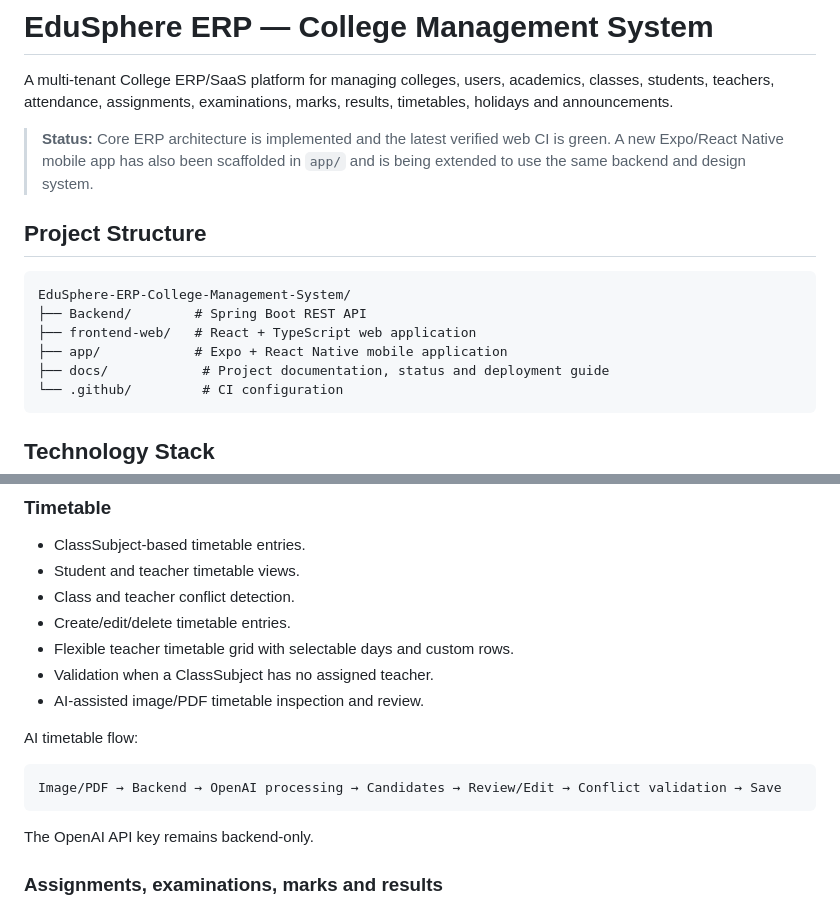
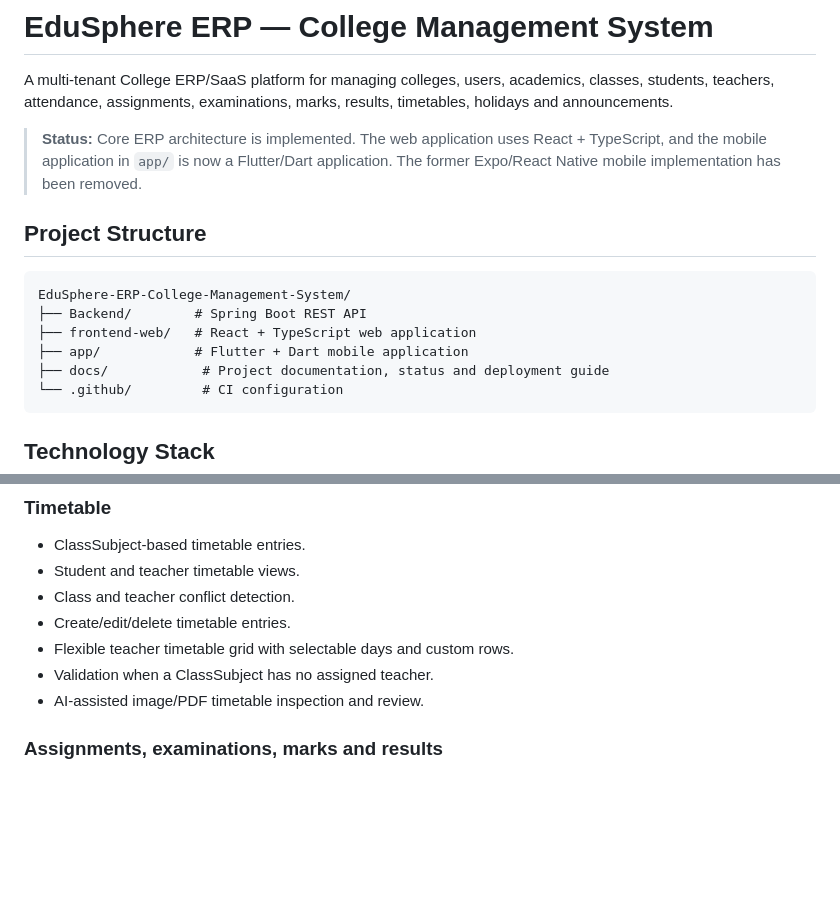
Before and after one commit to vikas9391/EduSphere-ERP-College-Management-System, a Markdown page: README.md, 2 parts joined by grey strips. Drawn GitHub-style; blank space fills up the shorter version.

````diff
--- a/README.md
+++ b/README.md
@@ -2,7 +2,7 @@
 
 A multi-tenant College ERP/SaaS platform for managing colleges, users, academics, classes, students, teachers, attendance, assignments, examinations, marks, results, timetables, holidays and announcements.
 
-> **Status:** Core ERP architecture is implemented and the latest verified web CI is green. A new Expo/React Native mobile app has also been scaffolded in `app/` and is being extended to use the same backend and design system.
+> **Status:** Core ERP architecture is implemented. The web application uses React + TypeScript, and the mobile application in `app/` is now a Flutter/Dart application. The former Expo/React Native mobile implementation has been removed.
 
 ## Project Structure
 
@@ -10,7 +10,7 @@ A multi-tenant College ERP/SaaS platform for managing colleges, users, academics
 EduSphere-ERP-College-Management-System/
 ├── Backend/        # Spring Boot REST API
 ├── frontend-web/   # React + TypeScript web application
-├── app/            # Expo + React Native mobile application
+├── app/            # Flutter + Dart mobile application
 ├── docs/            # Project documentation, status and deployment guide
 └── .github/         # CI configuration
 ```
@@ -122,14 +123,6 @@ The old standalone operational `Enrollment` model has been removed. Attendance,
 - Validation when a ClassSubject has no assigned teacher.
 - AI-assisted image/PDF timetable inspection and review.
 
-AI timetable flow:
-
-```text
-Image/PDF → Backend → OpenAI processing → Candidates → Review/Edit → Conflict validation → Save
-```
-
-The OpenAI API key remains backend-only.
-
 ### Assignments, examinations, marks and results
 
 - Assignments and submissions are class-scoped.
````
Also changed, not shown: other parts of README.md (+49 -65 lines).
